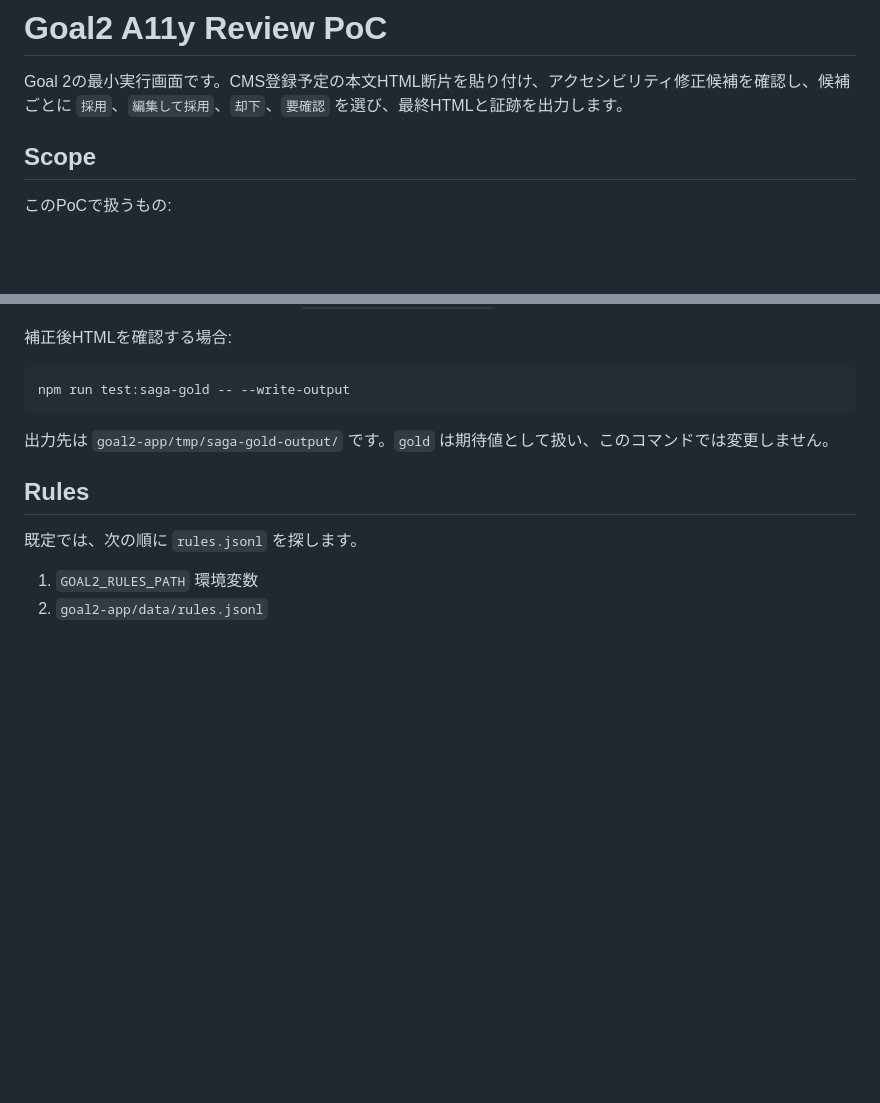
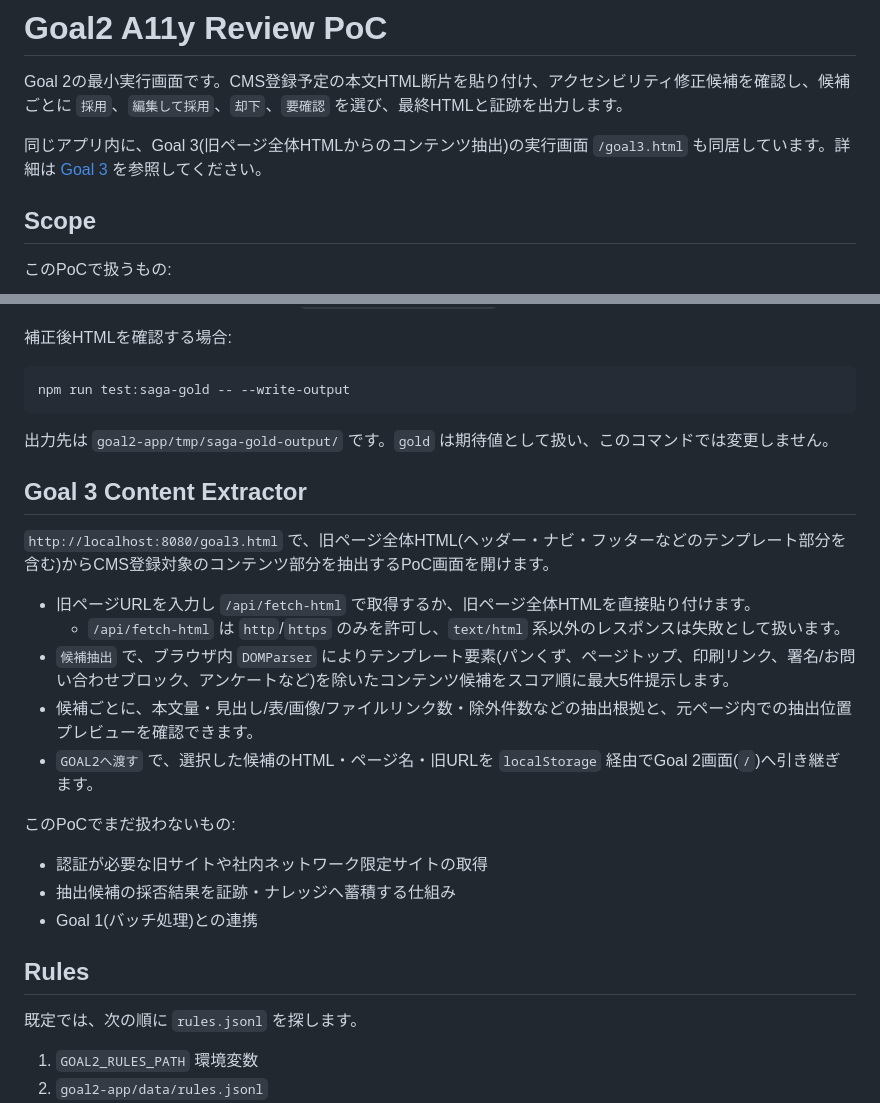
Before and after one commit to koteikara/11y-agent, a Markdown page: goal2-app/README.md, 2 parts joined by grey strips. Drawn GitHub-style; blank space fills up the shorter version.

Commit message:
docs: Goal 3の完了基準とREADMEを追記
done-definition.mdのWorkstream Done Criteria/Do Not Mark Done Ifに
Goal 3(コンテンツ抽出)の基準を追加し、goal2-app/README.mdに
Goal 3画面(/goal3.html)の説明を追加した。

```diff
--- a/goal2-app/README.md
+++ b/goal2-app/README.md
@@ -1,6 +1,8 @@
 # Goal2 A11y Review PoC
 
 Goal 2の最小実行画面です。CMS登録予定の本文HTML断片を貼り付け、アクセシビリティ修正候補を確認し、候補ごとに `採用`、`編集して採用`、`却下`、`要確認` を選び、最終HTMLと証跡を出力します。
+
+同じアプリ内に、Goal 3(旧ページ全体HTMLからのコンテンツ抽出)の実行画面 `/goal3.html` も同居しています。詳細は [Goal 3](#goal-3-content-extractor) を参照してください。
 
 ## Scope
 
@@ -97,6 +99,22 @@ npm run test:saga-gold -- --write-output
 
 出力先は `goal2-app/tmp/saga-gold-output/` です。`gold` は期待値として扱い、このコマンドでは変更しません。
 
+## Goal 3 Content Extractor
+
+`http://localhost:8080/goal3.html` で、旧ページ全体HTML(ヘッダー・ナビ・フッターなどのテンプレート部分を含む)からCMS登録対象のコンテンツ部分を抽出するPoC画面を開けます。
+
+- 旧ページURLを入力し `/api/fetch-html` で取得するか、旧ページ全体HTMLを直接貼り付けます。
+  - `/api/fetch-html` は `http`/`https` のみを許可し、`text/html` 系以外のレスポンスは失敗として扱います。
+- `候補抽出` で、ブラウザ内 `DOMParser` によりテンプレート要素(パンくず、ページトップ、印刷リンク、署名/お問い合わせブロック、アンケートなど)を除いたコンテンツ候補をスコア順に最大5件提示します。
+- 候補ごとに、本文量・見出し/表/画像/ファイルリンク数・除外件数などの抽出根拠と、元ページ内での抽出位置プレビューを確認できます。
+- `GOAL2へ渡す` で、選択した候補のHTML・ページ名・旧URLを `localStorage` 経由でGoal 2画面(`/`)へ引き継ぎます。
+
+このPoCでまだ扱わないもの:
+
+- 認証が必要な旧サイトや社内ネットワーク限定サイトの取得
+- 抽出候補の採否結果を証跡・ナレッジへ蓄積する仕組み
+- Goal 1(バッチ処理)との連携
+
 ## Rules
 
 既定では、次の順に `rules.jsonl` を探します。
```
Also changed, not shown: done-definition.md (+3 -0 lines).
